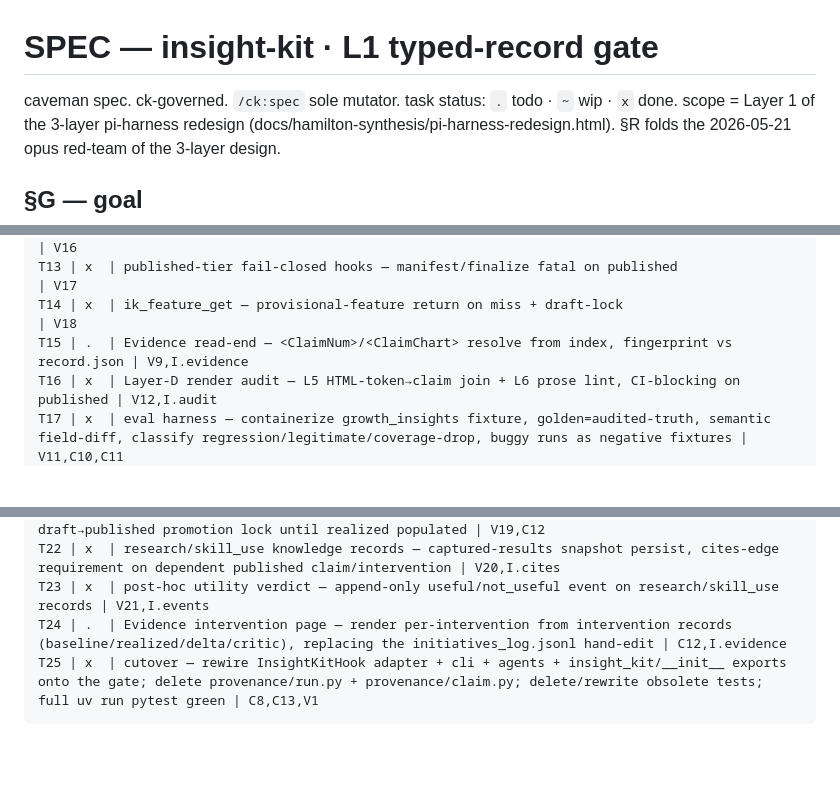
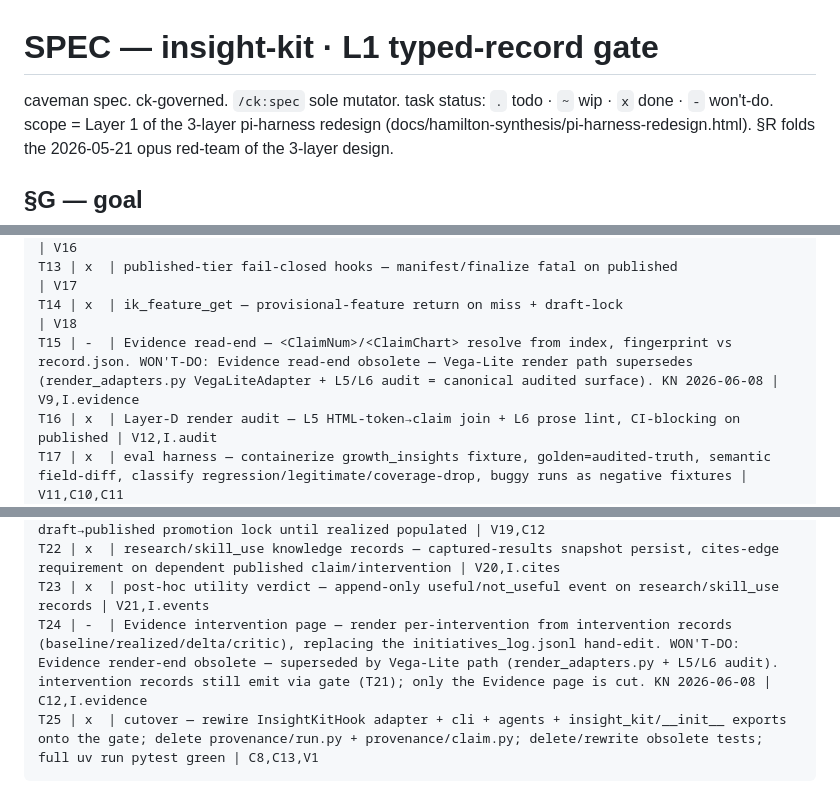
Before and after one commit to nyashkn/insight-kit, a Markdown page: SPEC.md, 3 parts joined by grey strips. GitHub-like rendering; blank space fills up the shorter version.

Commit message:
docs(spec): cut T15 + T24 (Evidence read-end) as won't-do
KN directive: Evidence read-end obsolete, superseded by Vega-Lite render
path (render_adapters.py VegaLiteAdapter + L5/L6 audit = canonical audited
surface). Introduce `-` won't-do glyph to status legend; flip T15/T24
`.`->`-` with supersession reason inline. intervention records still emit
via gate (T21); only the Evidence page is cut.

§T now: 23 done / 2 won't-do / 0 open.

Co-Authored-By: Claude Opus 4.8 (1M context) <noreply@anthropic.com>

````diff
--- a/SPEC.md
+++ b/SPEC.md
@@ -1,6 +1,6 @@
 # SPEC — insight-kit · L1 typed-record gate
 
-caveman spec. ck-governed. `/ck:spec` sole mutator. task status: `.` todo · `~` wip · `x` done.
+caveman spec. ck-governed. `/ck:spec` sole mutator. task status: `.` todo · `~` wip · `x` done · `-` won't-do.
 scope = Layer 1 of the 3-layer pi-harness redesign (docs/hamilton-synthesis/pi-harness-redesign.html).
 §R folds the 2026-05-21 opus red-team of the 3-layer design.
 
@@ -85,7 +85,7 @@ T11 | x  | selection params as explicit claim fields + Layer-C cross-check (annu
 T12 | x  | critique severity gate + critiqueRounds counter in RunState                            | V16
 T13 | x  | published-tier fail-closed hooks — manifest/finalize fatal on published                | V17
 T14 | x  | ik_feature_get — provisional-feature return on miss + draft-lock                       | V18
-T15 | .  | Evidence read-end — <ClaimNum>/<ClaimChart> resolve from index, fingerprint vs record.json | V9,I.evidence
+T15 | -  | Evidence read-end — <ClaimNum>/<ClaimChart> resolve from index, fingerprint vs record.json. WON'T-DO: Evidence read-end obsolete — Vega-Lite render path supersedes (render_adapters.py VegaLiteAdapter + L5/L6 audit = canonical audited surface). KN 2026-06-08 | V9,I.evidence
 T16 | x  | Layer-D render audit — L5 HTML-token→claim join + L6 prose lint, CI-blocking on published | V12,I.audit
 T17 | x  | eval harness — containerize growth_insights fixture, golden=audited-truth, semantic field-diff, classify regression/legitimate/coverage-drop, buggy runs as negative fixtures | V11,C10,C11
 T18 | x  | L3 pi extension (.pi/extensions/*.ts) — typed-wrapper TS ToolDefinitions (ik_claim_emit + ik_intervention_emit + ik_research_emit + ik_skill_use_emit), call L1 via pi.exec uv-run subprocess, gen TypeBox parameters from pydantic JSON Schema, gate on tool_call/tool_result hooks | C4,C5,I.emit
@@ -94,7 +94,7 @@ T20 | x  | env capture — container digest + lockfile hash into run.json
 T21 | x  | intervention reconciliation — intent/realized fields, emit-time reconciliation gate, draft→published promotion lock until realized populated | V19,C12
 T22 | x  | research/skill_use knowledge records — captured-results snapshot persist, cites-edge requirement on dependent published claim/intervention | V20,I.cites
 T23 | x  | post-hoc utility verdict — append-only useful/not_useful event on research/skill_use records | V21,I.events
-T24 | .  | Evidence intervention page — render per-intervention from intervention records (baseline/realized/delta/critic), replacing the initiatives_log.jsonl hand-edit | C12,I.evidence
+T24 | -  | Evidence intervention page — render per-intervention from intervention records (baseline/realized/delta/critic), replacing the initiatives_log.jsonl hand-edit. WON'T-DO: Evidence render-end obsolete — superseded by Vega-Lite path (render_adapters.py + L5/L6 audit). intervention records still emit via gate (T21); only the Evidence page is cut. KN 2026-06-08 | C12,I.evidence
 T25 | x  | cutover — rewire InsightKitHook adapter + cli + agents + insight_kit/__init__ exports onto the gate; delete provenance/run.py + provenance/claim.py; delete/rewrite obsolete tests; full uv run pytest green | C8,C13,V1
 ```
 
````
